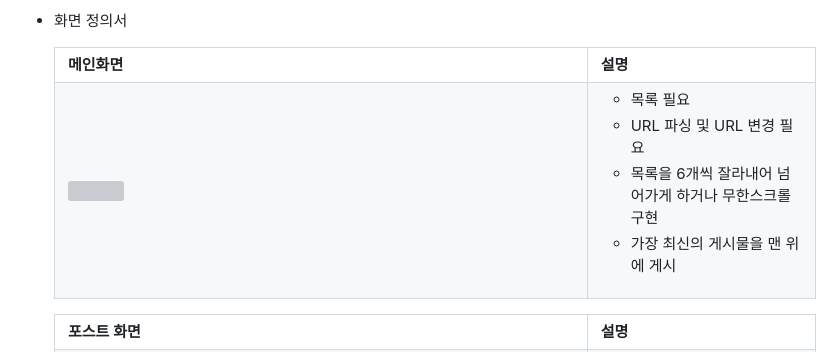
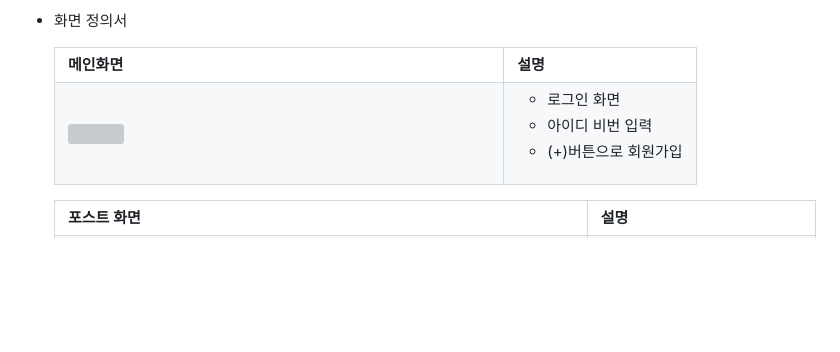
Before and after one commit to Junha9694/GPT_-travel_repoProject1, a Markdown page: README.md, the part around the change. Drawn GitHub-style; blank space fills up the shorter version; grey boxes are pictures that could not be loaded.

```diff
--- a/README.md
+++ b/README.md
@@ -105,10 +105,9 @@ gantt
             </td>
             <td>
                 <ul>
-                    <li>목록 필요</li>
-                    <li>URL 파싱 및 URL 변경 필요</li>
-                    <li>목록을 6개씩 잘라내어 넘어가게 하거나 무한스크롤 구현</li>
-                    <li>가장 최신의 게시물을 맨 위에 게시</li>
+                    <li>로그인 화면</li>
+                    <li>아이디 비번 입력</li>
+                    <li>(+)버튼으로 회원가입</li>
                 </ul>
             </td>
         </tr>
```
